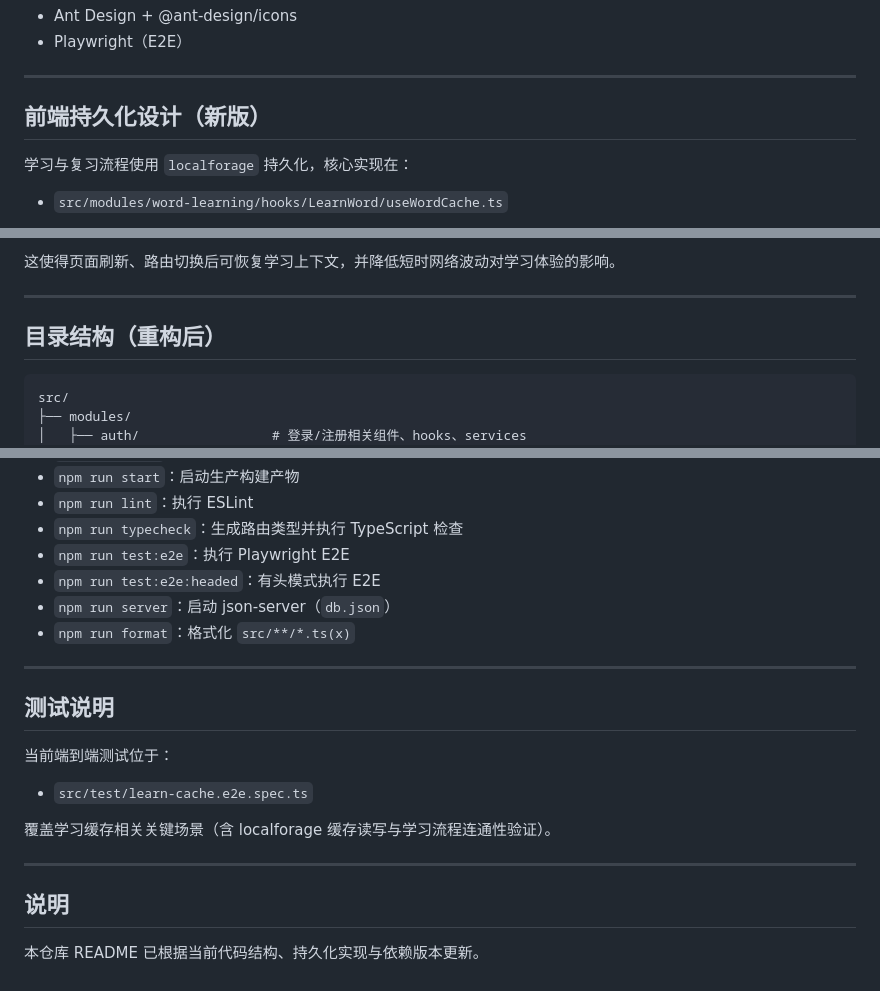
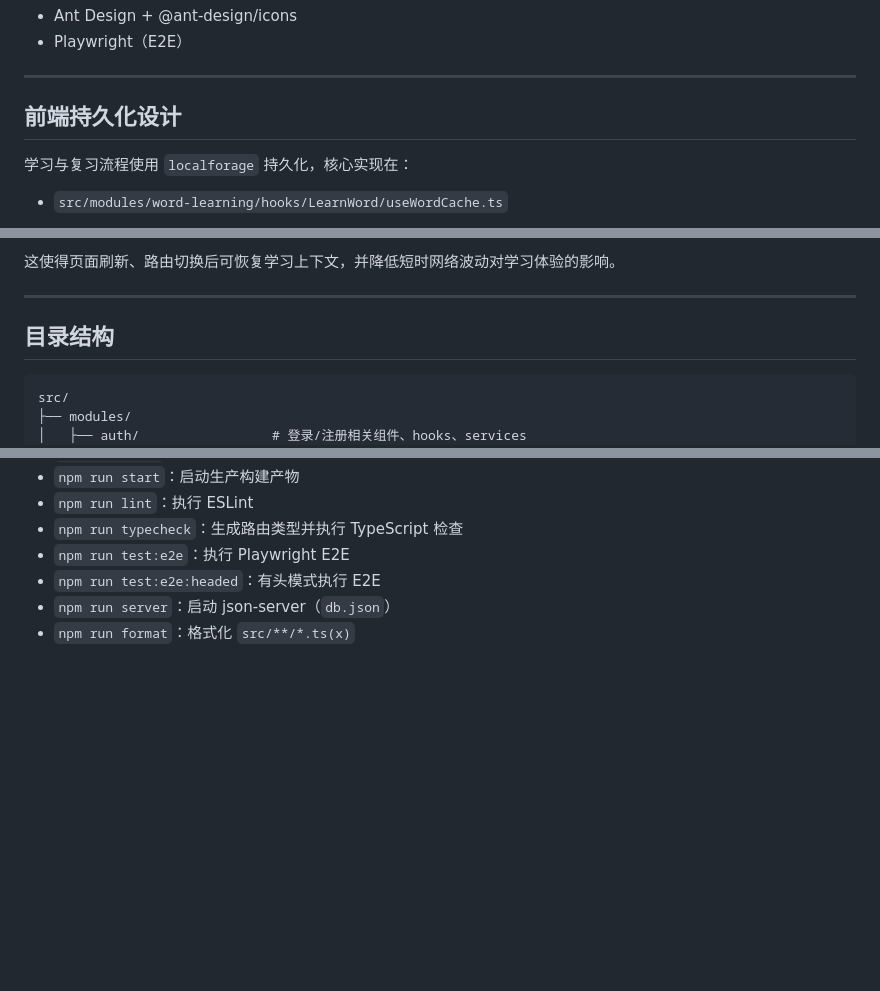
Before and after one commit to little-q-exist/word-anchor, a Markdown page: README.md, 3 parts joined by grey strips. Drawn GitHub-style; blank space fills up the shorter version.

Commit message:
Revise README for clarity and remove unnesceeary content
Updated sections in the README for clarity and consistency, including changes to the front-end persistence design and directory structure. Removed testing instructions.

````diff
--- a/README.md
+++ b/README.md
@@ -47,7 +47,7 @@ Word Anchor 是一个用于英语词汇学习与复习的前端应用，基于 R
 
 ---
 
-## 前端持久化设计（新版）
+## 前端持久化设计
 
 学习与复习流程使用 `localforage` 持久化，核心实现在：
 
@@ -69,7 +69,7 @@ Word Anchor 是一个用于英语词汇学习与复习的前端应用，基于 R
 
 ---
 
-## 目录结构（重构后）
+## 目录结构
 
 ```text
 src/
@@ -130,19 +130,3 @@ npm run server
 - `npm run test:e2e:headed`：有头模式执行 E2E
 - `npm run server`：启动 json-server（`db.json`）
 - `npm run format`：格式化 `src/**/*.ts(x)`
-
----
-
-## 测试说明
-
-当前端到端测试位于：
-
-- `src/test/learn-cache.e2e.spec.ts`
-
-覆盖学习缓存相关关键场景（含 localforage 缓存读写与学习流程连通性验证）。
-
----
-
-## 说明
-
-本仓库 README 已根据当前代码结构、持久化实现与依赖版本更新。
````
Also changed, not shown: other parts of README.md (+1 -1 lines).
